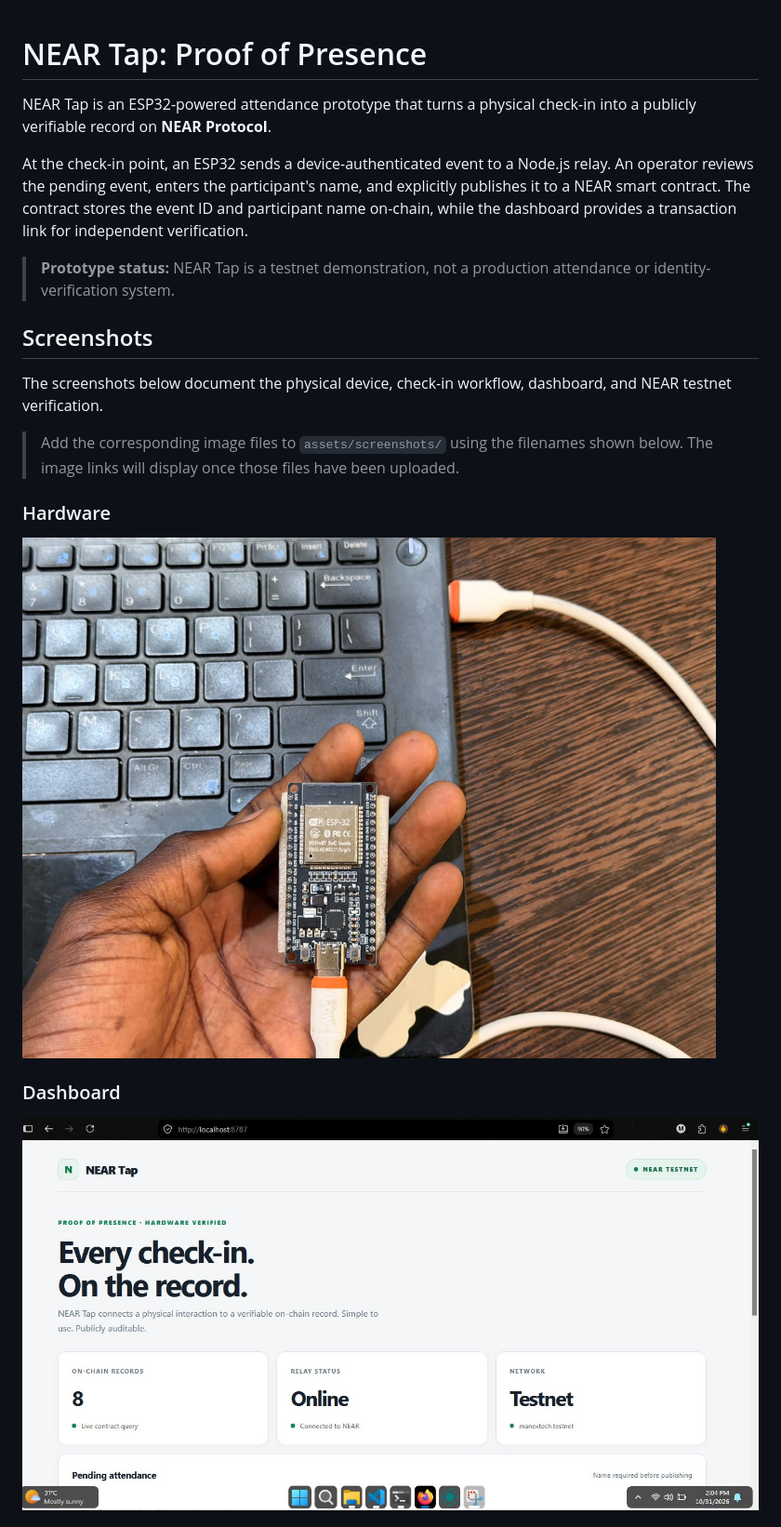
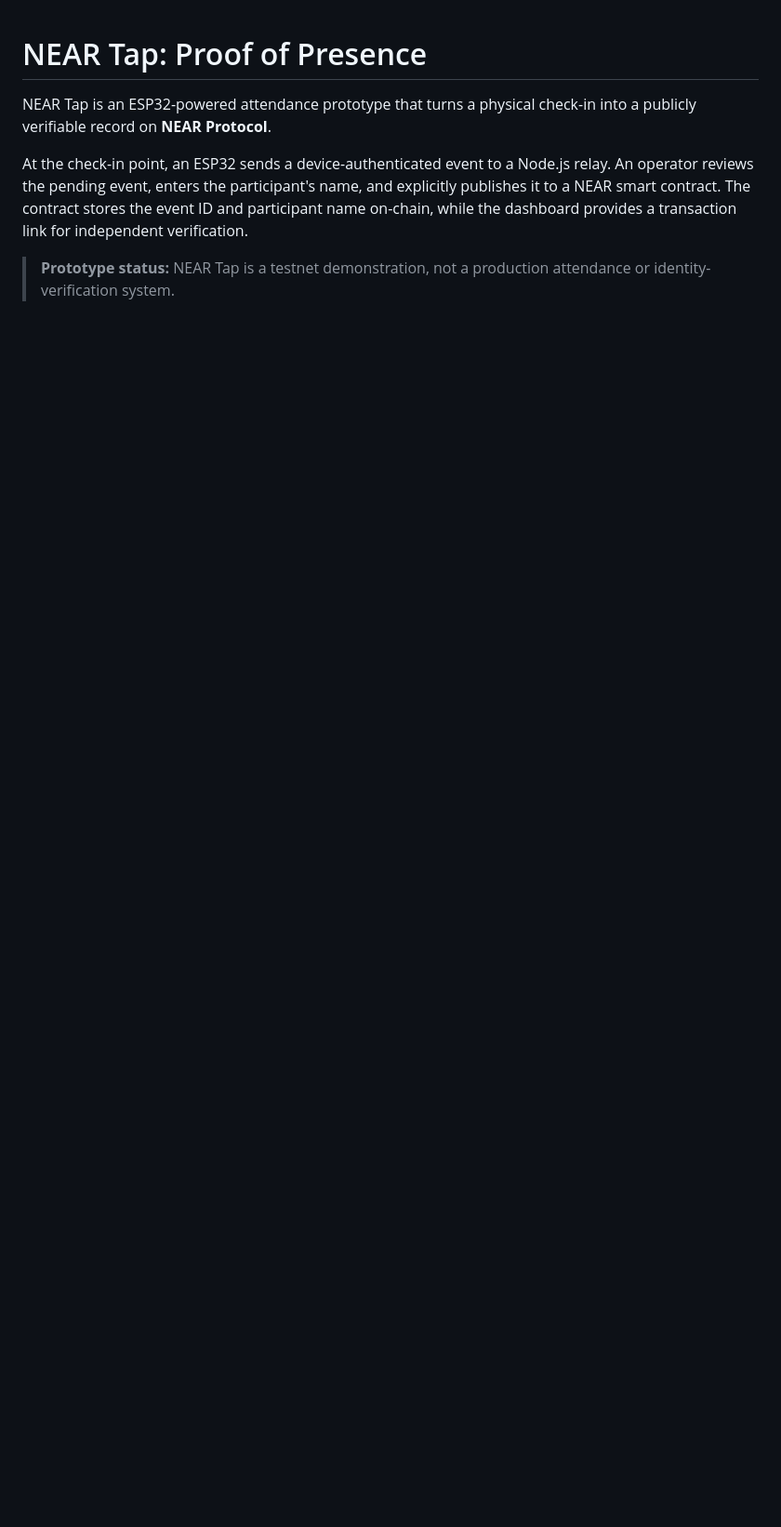
Before and after one commit to manex-tech/near-tap, a Markdown page: README.md, the part around one of its changes. Shown at 93% size. Drawn GitHub-style; blank space fills up the shorter version.

Commit message:
Clean README by removing empty screenshot placeholders

```diff
--- a/README.md
+++ b/README.md
@@ -5,18 +5,3 @@ NEAR Tap is an ESP32-powered attendance prototype that turns a physical check-in
 At the check-in point, an ESP32 sends a device-authenticated event to a Node.js relay. An operator reviews the pending event, enters the participant's name, and explicitly publishes it to a NEAR smart contract. The contract stores the event ID and participant name on-chain, while the dashboard provides a transaction link for independent verification.
 
 > **Prototype status:** NEAR Tap is a testnet demonstration, not a production attendance or identity-verification system.
-
-## Screenshots
-
-The screenshots below document the physical device, check-in workflow, dashboard, and NEAR testnet verification.
-
-> Add the corresponding image files to `assets/screenshots/` using the filenames shown below. The image links will display once those files have been uploaded.
-
-### Hardware
-
-![NEAR Tap ESP32 device](assets/screenshots/esp32-device.jpg)
-
-### Dashboard
-
-![NEAR Tap dashboard](assets/screenshots/dashboard.jpg)
-
```
Also changed, not shown: other parts of README.md (+0 -19 lines).
